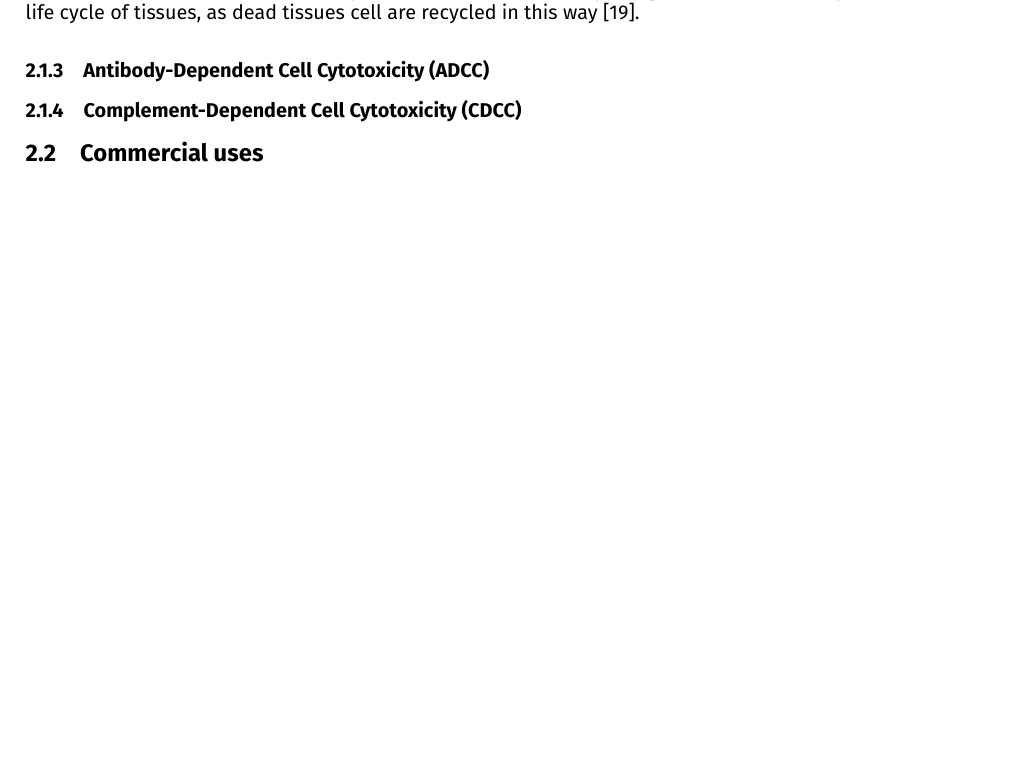
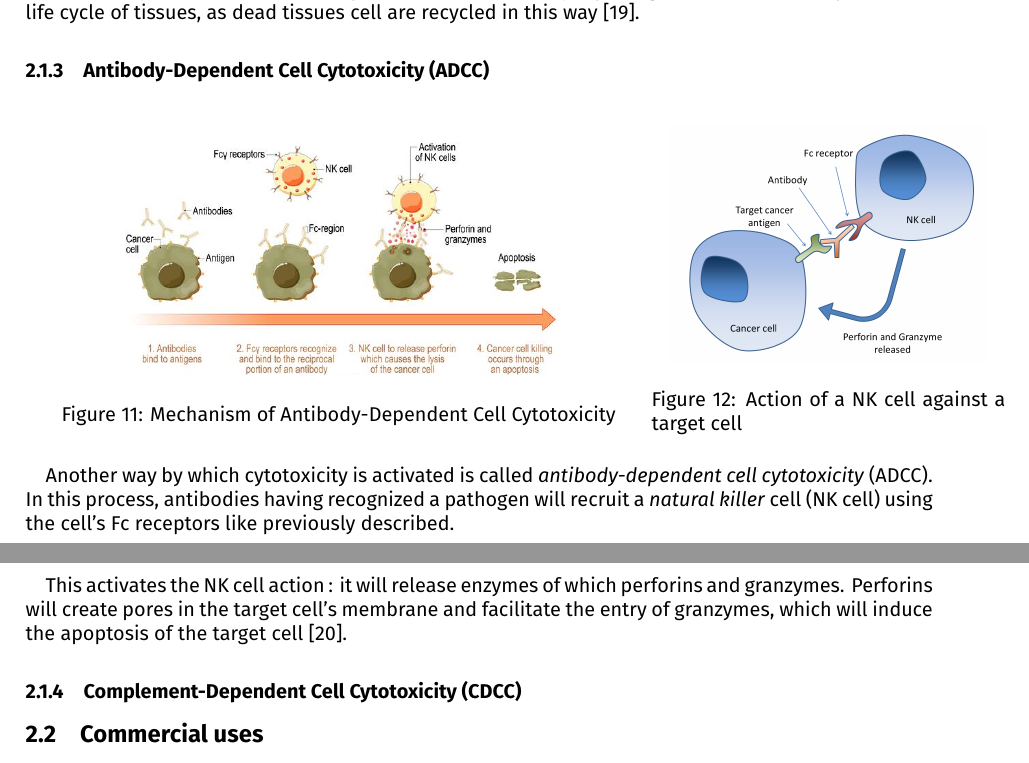
Before and after one commit to LouisJustinTALLOT/Monoclonal_antibody_therapy, a LaTeX document (Rapport/report_therapy_monoclonal_antibodies.tex, which reads Rapport/sections/2.1_mechanisms_of_action.tex): part of page 6 of 8 before the commit and two parts of pages 6 and 7 of 8 after it, the two joined at a grey line, cut so that both start at the same text, the shorter picture padded with empty space. Compiled offline with XeLaTeX.

Commit message:
Antibody-Dependent Cell Cytotoxicity subsubsection

```diff
--- a/Rapport/sections/2.1_mechanisms_of_action.tex
+++ b/Rapport/sections/2.1_mechanisms_of_action.tex
@@ -115,4 +115,30 @@ in this way \cite{arandjelovic_phagocytosis_2015}.
 
 \subsubsection{Antibody-Dependent Cell Cytotoxicity (ADCC)}
 
+\begin{figure}[H]
+    \begin{minipage}{0.69\textwidth}
+        \centering
+        \includegraphics[width=0.7\textwidth]{../Images/ADCC.jpg}
+        \caption{Mechanism of Antibody-Dependent Cell Cytotoxicity}
+        \label{fig:ADCC}
+    \end{minipage}\hfill
+    \begin{minipage}{0.39\textwidth}
+        \centering
+        \includegraphics[width=0.9\textwidth]{../Images/Antibody-dependent_cell-mediated_cytotoxicity.png}
+        \caption{Action of a NK cell against a target cell}
+        \label{fig:ADCC-NKcell}
+    \end{minipage}
+\end{figure}
+
+Another way by which cytotoxicity is activated is called
+\emph{antibody-dependent cell cytotoxicity} (ADCC). In this process,
+antibodies having recognized a pathogen will recruit a
+\emph{natural killer} cell (NK cell) using the cell's Fc receptors
+like previously described.
+
+This activates the NK cell action : it will release enzymes of which perforins
+and granzymes. Perforins will create pores in the target cell's membrane and
+facilitate the entry of granzymes, which will induce the apoptosis
+of the target cell \cite{paul_molecular_2017}.
+
 \subsubsection{Complement-Dependent Cell Cytotoxicity (CDCC)}
```
Also changed, not shown: Bibliography/report_therapy_monoclonal_antibodies.bib (+13 -0 lines), Images/ADCC.jpg (added), Images/Antibody-dependent_cell-mediated_cytotoxicity.png (added).
